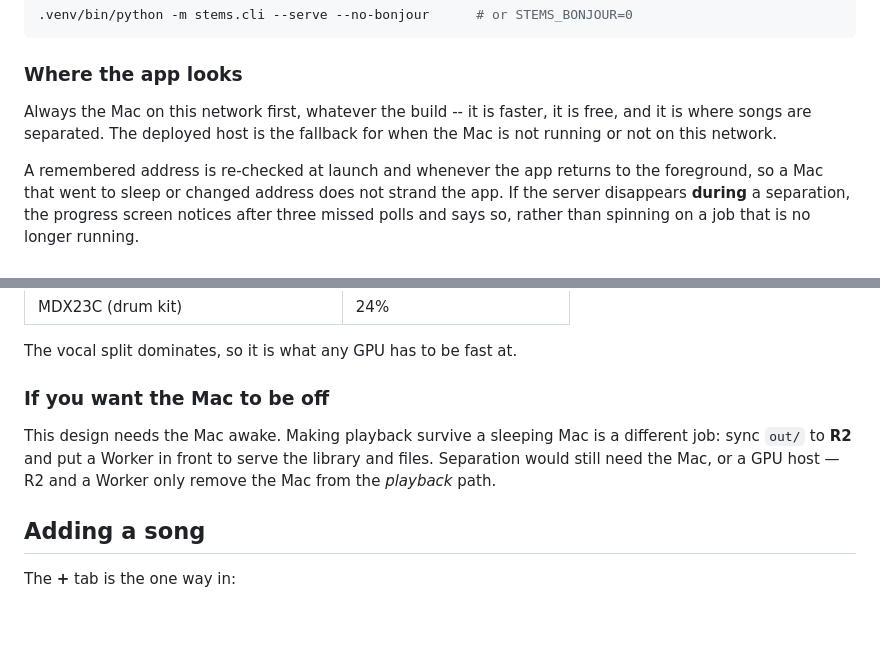
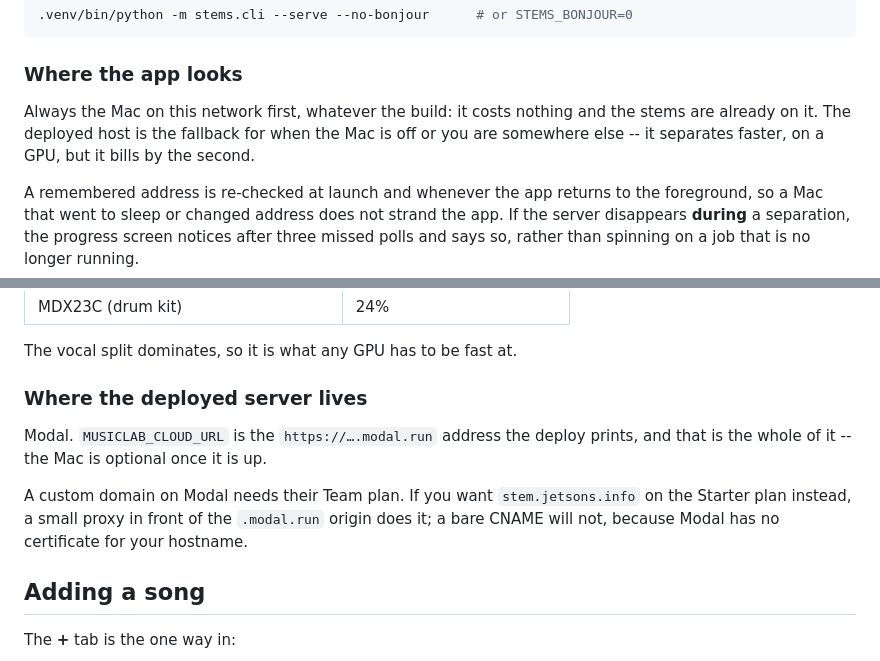
Before and after one commit to arnegerhard/musiclab, a Markdown page: README.md, 2 parts joined by grey strips. Drawn GitHub-style; blank space fills up the shorter version.

```diff
--- a/README.md
+++ b/README.md
@@ -206,9 +206,10 @@ Anywhere else it is off:
 
 ### Where the app looks
 
-Always the Mac on this network first, whatever the build -- it is faster, it is
-free, and it is where songs are separated. The deployed host is the fallback
-for when the Mac is not running or not on this network.
+Always the Mac on this network first, whatever the build: it costs nothing and
+the stems are already on it. The deployed host is the fallback for when the Mac
+is off or you are somewhere else -- it separates faster, on a GPU, but it bills
+by the second.
 
 A remembered address is re-checked at launch and whenever the app returns to
 the foreground, so a Mac that went to sleep or changed address does not strand
@@ -337,12 +282,15 @@ was written and type-checked but never deployed, because deploying needs a
 
 The vocal split dominates, so it is what any GPU has to be fast at.
 
-### If you want the Mac to be off
+### Where the deployed server lives
 
-This design needs the Mac awake. Making playback survive a sleeping Mac is a
-different job: sync `out/` to **R2** and put a Worker in front to serve the
-library and files. Separation would still need the Mac, or a GPU host — R2 and
-a Worker only remove the Mac from the *playback* path.
+Modal. `MUSICLAB_CLOUD_URL` is the `https://….modal.run` address the deploy
+prints, and that is the whole of it -- the Mac is optional once it is up.
+
+A custom domain on Modal needs their Team plan. If you want
+`stem.jetsons.info` on the Starter plan instead, a small proxy in front of the
+`.modal.run` origin does it; a bare CNAME will not, because Modal has no
+certificate for your hostname.
 
 ## Adding a song
 
```
Also changed, not shown: other parts of README.md (+0 -56 lines).
